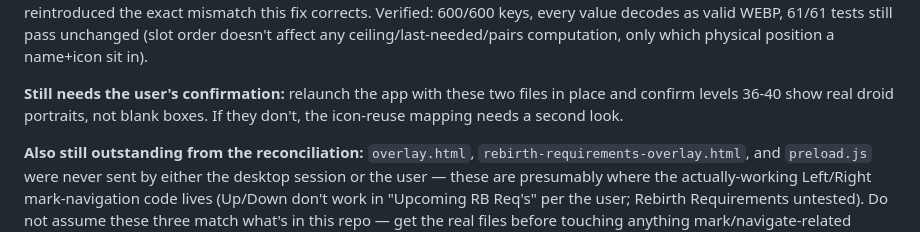
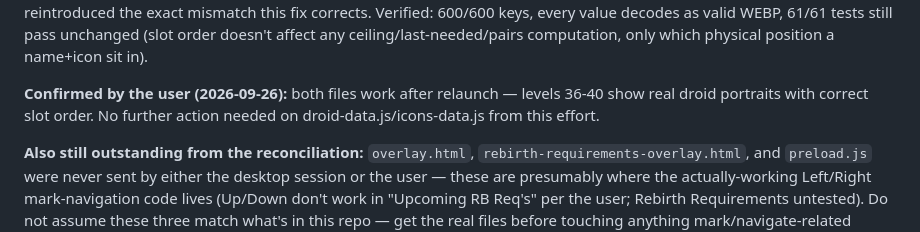
Before and after one commit to ibefuzzy/Fuzzy-Droid-Tracker, a Markdown page: CLAUDE.md, the part around the change. GitHub-like rendering.

Commit message:
Confirm droid-data.js/icons-data.js fix worked in the live app
User relaunched with the corrected files and confirmed levels 36-40
show real droid portraits with correct slot order.

Co-Authored-By: Claude Sonnet 5 <noreply@anthropic.com>
Claude-Session: https://claude.ai/code/session_015BapmGXYX89jHoKsis8Jgk

```diff
--- a/CLAUDE.md
+++ b/CLAUDE.md
@@ -210,9 +210,9 @@ and would have reintroduced the exact mismatch this fix corrects. Verified:
 unchanged (slot order doesn't affect any ceiling/last-needed/pairs
 computation, only which physical position a name+icon sit in).
 
-**Still needs the user's confirmation:** relaunch the app with these two
-files in place and confirm levels 36-40 show real droid portraits, not
-blank boxes. If they don't, the icon-reuse mapping needs a second look.
+**Confirmed by the user (2026-09-26):** both files work after relaunch —
+levels 36-40 show real droid portraits with correct slot order. No further
+action needed on droid-data.js/icons-data.js from this effort.
 
 **Also still outstanding from the reconciliation:** `overlay.html`,
 `rebirth-requirements-overlay.html`, and `preload.js` were never sent by
```
